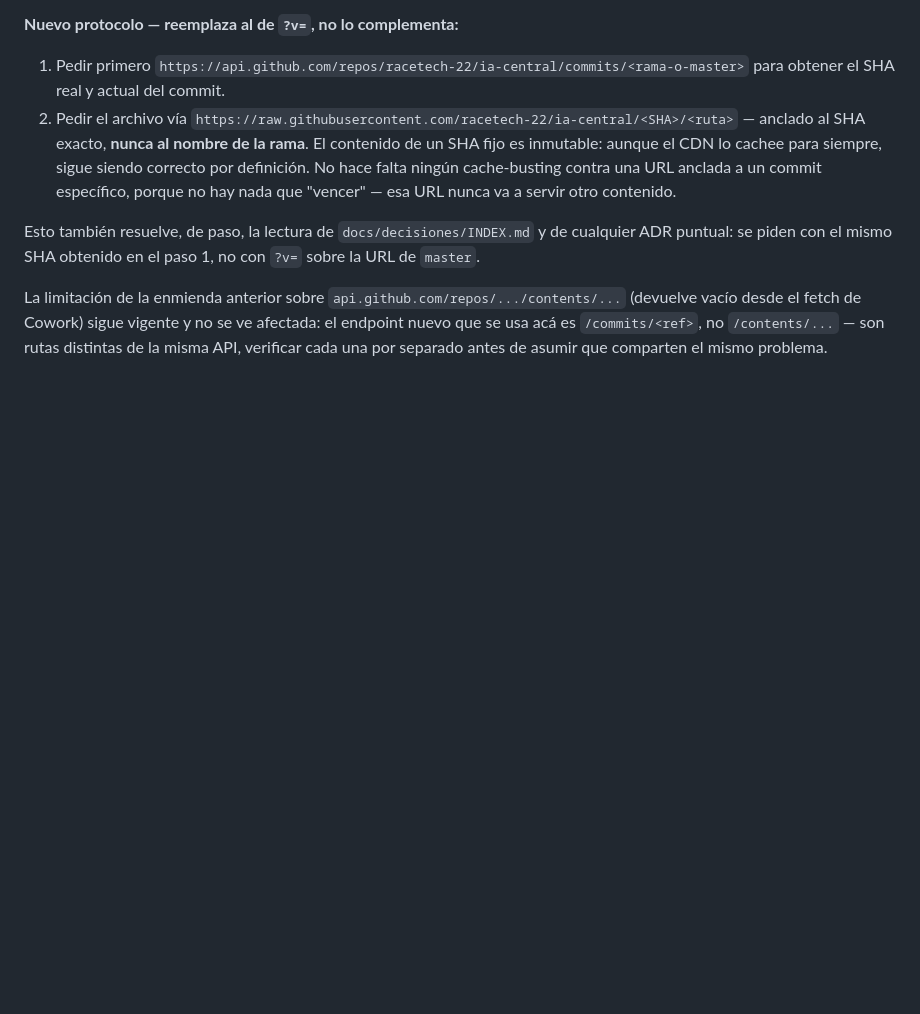
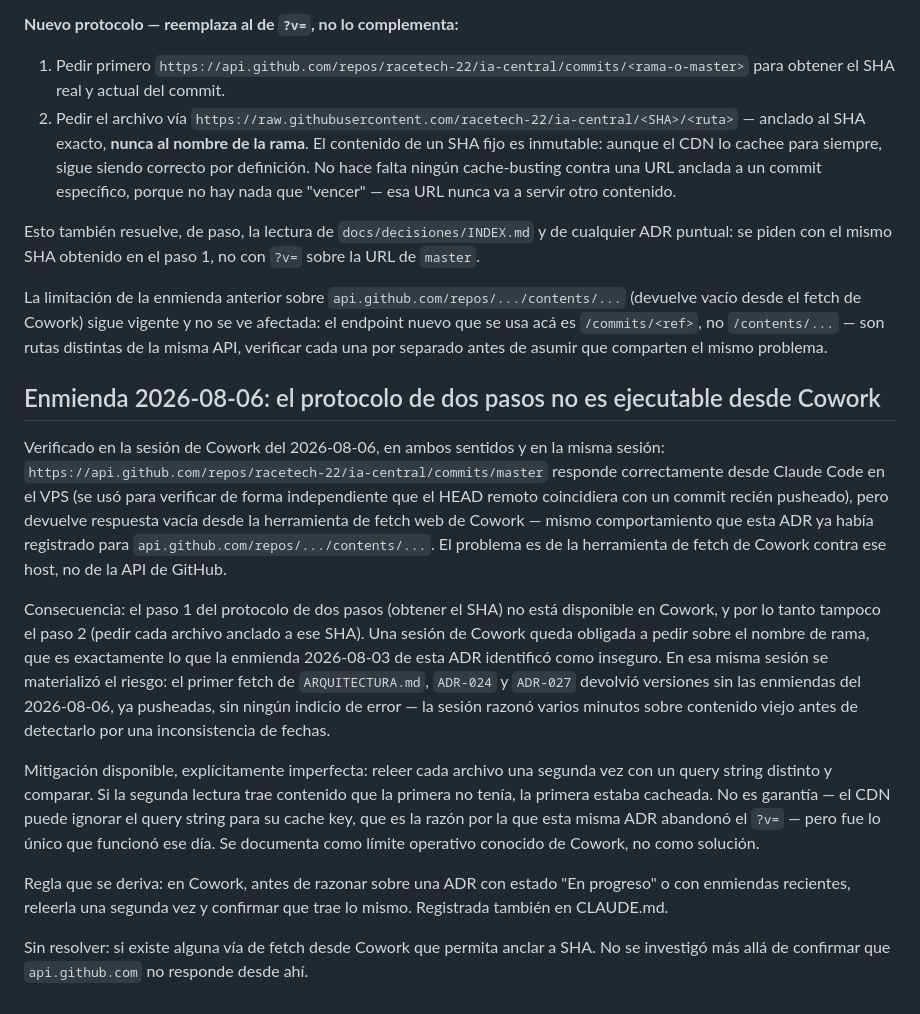
Before and after one commit to racetech-22/ia-central, a Markdown page: docs/decisiones/ADR-011-fuente-de-verdad-en-vivo.md, the part around the change. GitHub-like rendering; blank space fills up the shorter version.

Commit message:
docs: registrar que el protocolo de dos pasos de ADR-011 no corre en Cowork
Verificado el 2026-08-06 en ambos sentidos: api.github.com/repos/
.../commits/master responde desde Claude Code en el VPS pero devuelve
vacio desde el fetch web de Cowork, mismo sintoma ya registrado para
/contents/. Consecuencia: una sesion de Cowork no puede anclar a SHA
y queda expuesta al CDN, que ese dia sirvio ARQUITECTURA.md, ADR-024
y ADR-027 sin sus enmiendas ya pusheadas, sin indicio de error.

Registrada la mitigacion disponible (releer con query string distinto
y comparar) marcada explicitamente como imperfecta, no como solucion.

Corregido ademas un bullet de CLAUDE.md que seguia pidiendo subir la
documentacion a los archivos del proyecto en Claude: instruccion
anterior a ADR-011, que establecio lo contrario, nunca actualizada.

```diff
--- a/docs/decisiones/ADR-011-fuente-de-verdad-en-vivo.md
+++ b/docs/decisiones/ADR-011-fuente-de-verdad-en-vivo.md
@@ -62,3 +62,15 @@ Lo que sí se verificó confiable en la misma sesión: `api.github.com/repos/rac
 Esto también resuelve, de paso, la lectura de `docs/decisiones/INDEX.md` y de cualquier ADR puntual: se piden con el mismo SHA obtenido en el paso 1, no con `?v=` sobre la URL de `master`.
 
 La limitación de la enmienda anterior sobre `api.github.com/repos/.../contents/...` (devuelve vacío desde el fetch de Cowork) sigue vigente y no se ve afectada: el endpoint nuevo que se usa acá es `/commits/<ref>`, no `/contents/...` — son rutas distintas de la misma API, verificar cada una por separado antes de asumir que comparten el mismo problema.
+
+## Enmienda 2026-08-06: el protocolo de dos pasos no es ejecutable desde Cowork
+
+Verificado en la sesión de Cowork del 2026-08-06, en ambos sentidos y en la misma sesión: `https://api.github.com/repos/racetech-22/ia-central/commits/master` responde correctamente desde Claude Code en el VPS (se usó para verificar de forma independiente que el HEAD remoto coincidiera con un commit recién pusheado), pero devuelve respuesta vacía desde la herramienta de fetch web de Cowork — mismo comportamiento que esta ADR ya había registrado para `api.github.com/repos/.../contents/...`. El problema es de la herramienta de fetch de Cowork contra ese host, no de la API de GitHub.
+
+Consecuencia: el paso 1 del protocolo de dos pasos (obtener el SHA) no está disponible en Cowork, y por lo tanto tampoco el paso 2 (pedir cada archivo anclado a ese SHA). Una sesión de Cowork queda obligada a pedir sobre el nombre de rama, que es exactamente lo que la enmienda 2026-08-03 de esta ADR identificó como inseguro. En esa misma sesión se materializó el riesgo: el primer fetch de `ARQUITECTURA.md`, `ADR-024` y `ADR-027` devolvió versiones sin las enmiendas del 2026-08-06, ya pusheadas, sin ningún indicio de error — la sesión razonó varios minutos sobre contenido viejo antes de detectarlo por una inconsistencia de fechas.
+
+Mitigación disponible, explícitamente imperfecta: releer cada archivo una segunda vez con un query string distinto y comparar. Si la segunda lectura trae contenido que la primera no tenía, la primera estaba cacheada. No es garantía — el CDN puede ignorar el query string para su cache key, que es la razón por la que esta misma ADR abandonó el `?v=` — pero fue lo único que funcionó ese día. Se documenta como límite operativo conocido de Cowork, no como solución.
+
+Regla que se deriva: en Cowork, antes de razonar sobre una ADR con estado "En progreso" o con enmiendas recientes, releerla una segunda vez y confirmar que trae lo mismo. Registrada también en CLAUDE.md.
+
+Sin resolver: si existe alguna vía de fetch desde Cowork que permita anclar a SHA. No se investigó más allá de confirmar que `api.github.com` no responde desde ahí.
```
Also changed, not shown: CHANGELOG.md (+1 -0 lines), CLAUDE.md (+3 -1 lines).
